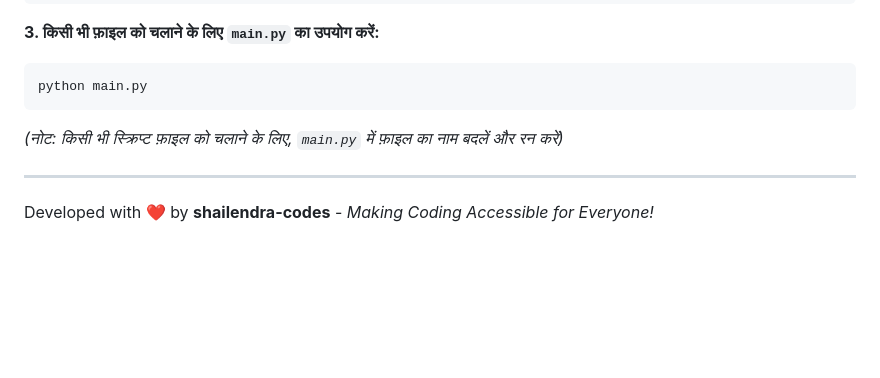
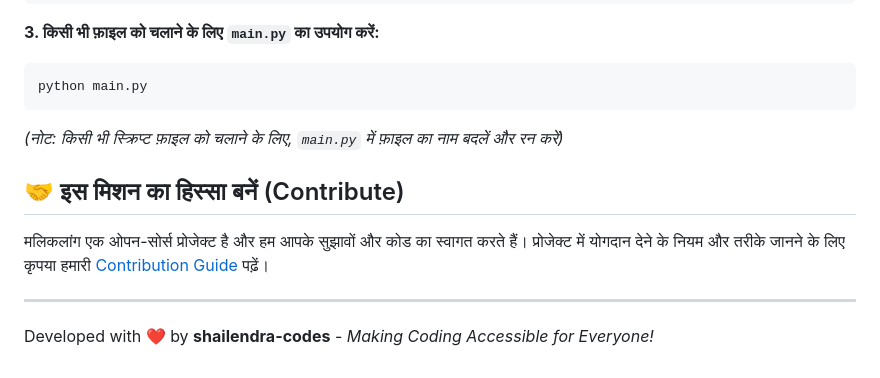
Before and after one commit to shailendra-codes/Maliklang, a Markdown page: README.md, the part around the change. Drawn GitHub-style; blank space fills up the shorter version.

Commit message:
Enhance README with contribution guidelines
Added contribution section and updated project description.

````diff
--- a/README.md
+++ b/README.md
@@ -52,5 +52,10 @@ python main.py
 ```
 *(नोट: किसी भी स्क्रिप्ट फ़ाइल को चलाने के लिए, `main.py` में फ़ाइल का नाम बदलें और रन करें)*
 
+## 🤝 इस मिशन का हिस्सा बनें (Contribute)
+
+मलिकलांग एक ओपन-सोर्स प्रोजेक्ट है और हम आपके सुझावों और कोड का स्वागत करते हैं। प्रोजेक्ट में योगदान देने के नियम और तरीके जानने के लिए कृपया हमारी [ Contribution Guide ](CONTRIBUTING.md) पढ़ें।
+
+
 ---
 Developed with ❤️ by **shailendra-codes** - *Making Coding Accessible for Everyone!*
````
